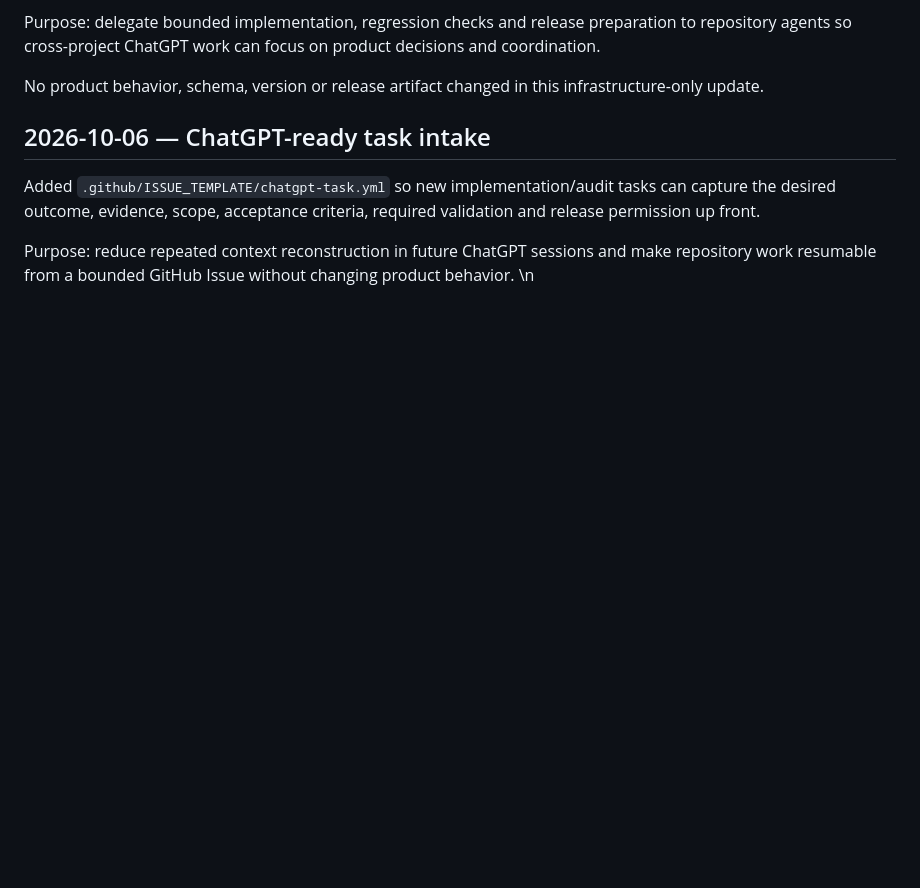
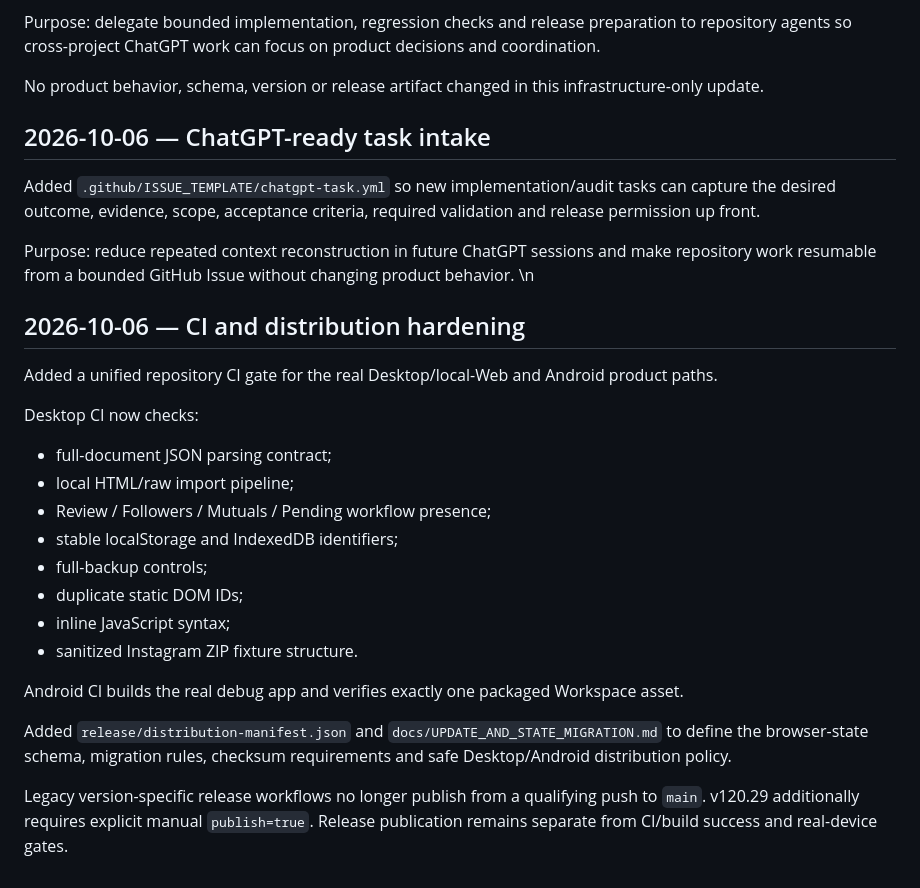
Before and after one commit to michels-lab/IG-Cleaner-Pro, a Markdown page: PROJECT_LOG.md, the part around the change. Rendered like a GitHub page; blank space fills up the shorter version.

Commit message:
docs: record CI and distribution hardening

```diff
--- a/PROJECT_LOG.md
+++ b/PROJECT_LOG.md
@@ -705,3 +705,23 @@ Added `.github/ISSUE_TEMPLATE/chatgpt-task.yml` so new implementation/audit task
 
 Purpose: reduce repeated context reconstruction in future ChatGPT sessions and make repository work resumable from a bounded GitHub Issue without changing product behavior.
 \n
+
+## 2026-10-06 — CI and distribution hardening
+
+Added a unified repository CI gate for the real Desktop/local-Web and Android product paths.
+
+Desktop CI now checks:
+- full-document JSON parsing contract;
+- local HTML/raw import pipeline;
+- Review / Followers / Mutuals / Pending workflow presence;
+- stable localStorage and IndexedDB identifiers;
+- full-backup controls;
+- duplicate static DOM IDs;
+- inline JavaScript syntax;
+- sanitized Instagram ZIP fixture structure.
+
+Android CI builds the real debug app and verifies exactly one packaged Workspace asset.
+
+Added `release/distribution-manifest.json` and `docs/UPDATE_AND_STATE_MIGRATION.md` to define the browser-state schema, migration rules, checksum requirements and safe Desktop/Android distribution policy.
+
+Legacy version-specific release workflows no longer publish from a qualifying push to `main`. v120.29 additionally requires explicit manual `publish=true`. Release publication remains separate from CI/build success and real-device gates.
```
